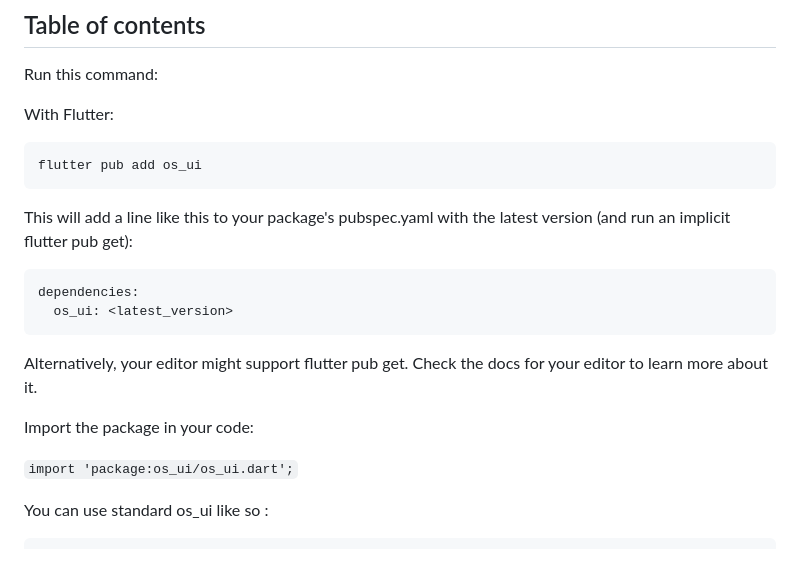
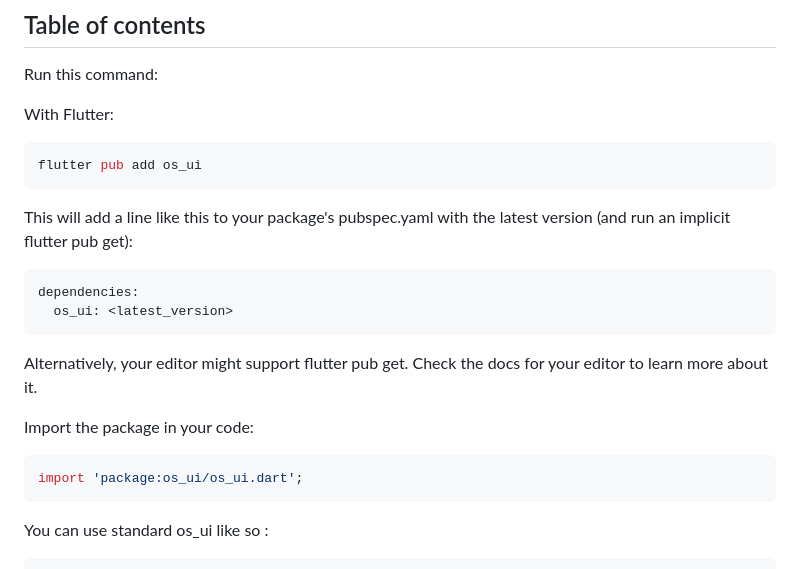
Before and after one commit to fodedoumbouya/os_ui, a Markdown page: README.md, the part around the change. Rendered like a GitHub page.

````diff
--- a/README.md
+++ b/README.md
@@ -32,13 +32,13 @@ Run this command:
 
 With Flutter:
 
-```
+```dart
 flutter pub add os_ui
 ```
 
 This will add a line like this to your package's pubspec.yaml with the latest version (and run an implicit flutter pub get):
 
-```
+```dart
 dependencies:
   os_ui: <latest_version>
 ```
@@ -48,7 +48,9 @@ more about it.
 
 Import the package in your code:
 
-``` import 'package:os_ui/os_ui.dart'; ```
+```dart
+import 'package:os_ui/os_ui.dart';
+```
 
 You can use standard os_ui like so :
 
````
